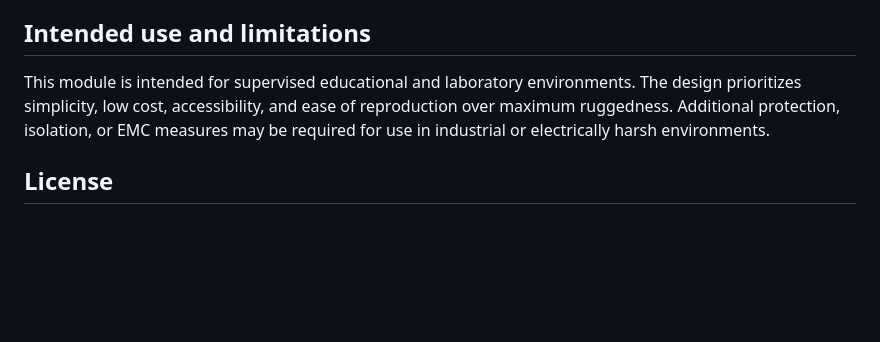
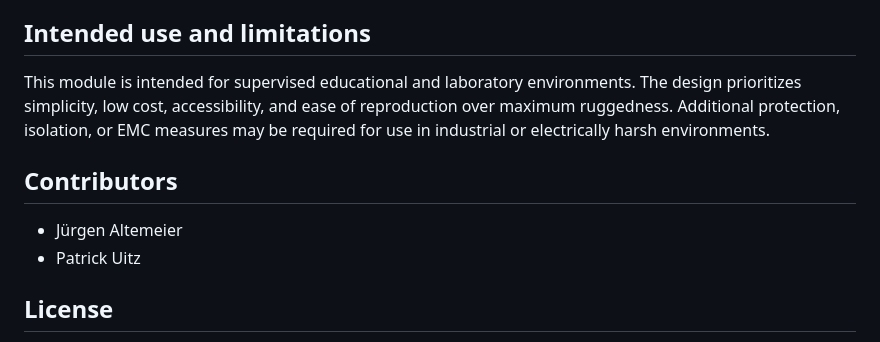
Before and after one commit to prfpeste/FOSSDAQ, a Markdown page: modules/pi-base/README.md, the part around the change. Drawn GitHub-style; blank space fills up the shorter version.

```diff
--- a/modules/pi-base/README.md
+++ b/modules/pi-base/README.md
@@ -84,6 +84,11 @@ Important project files for this module include:
 
 This module is intended for supervised educational and laboratory environments. The design prioritizes simplicity, low cost, accessibility, and ease of reproduction over maximum ruggedness. Additional protection, isolation, or EMC measures may be required for use in industrial or electrically harsh environments.
 
+## Contributors
+
+- Jürgen Altemeier
+- Patrick Uitz
+
 ## License
 
 Hardware design files in this module are licensed under **CERN-OHL-W-2.0**.
```
